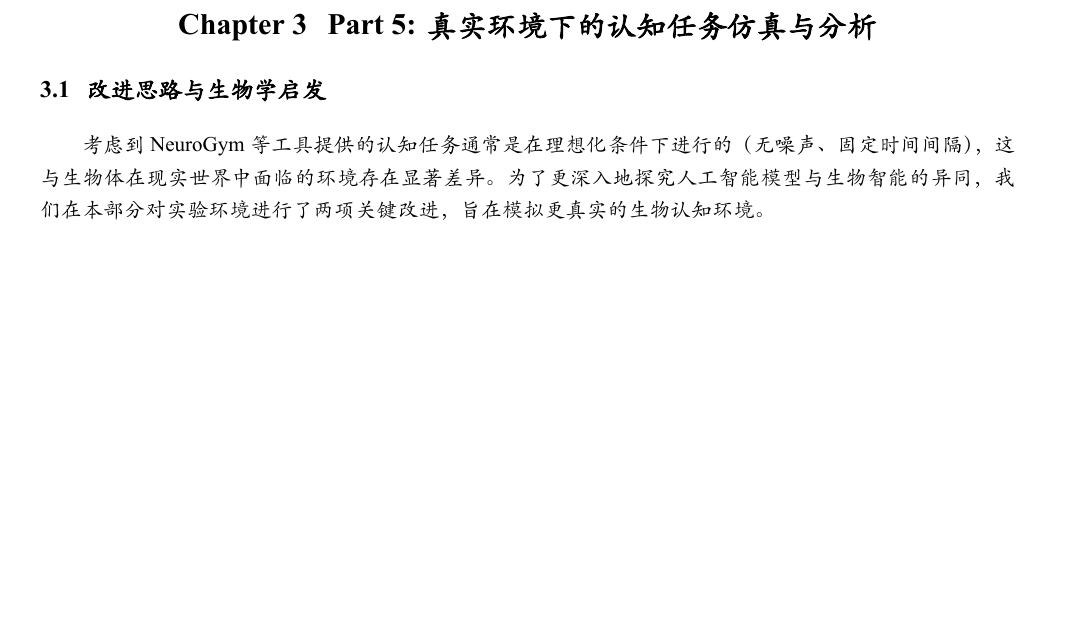
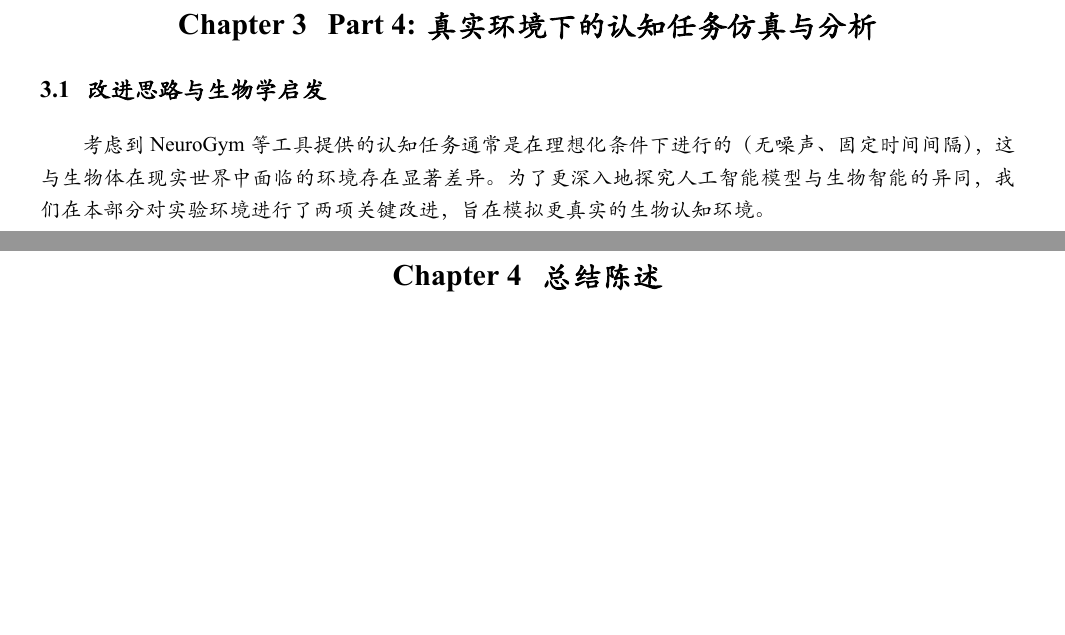
Before and after one commit to cn2025666/UCAS2025CognitiveNeuralscience, a LaTeX document (report/report_cn.tex): part of page 14 of 17 before the commit and two parts of pages 14 and 18 of 18 after it, the two joined at a grey line, cut so that both start at the same text, the shorter picture padded with empty space. The pictures show the PDF file report/report_cn.pdf that the author committed with the source.

Commit message:
add chapter4 summary's title

```diff
--- a/report/report_cn.tex
+++ b/report/report_cn.tex
@@ -733,7 +733,7 @@ Baseline 代表纯粹的可塑性（快速遗忘），Online EWC代表过度的
 % >> --------------------- Part 5: 真实环境下的认知任务仿真与分析 --------------------- << %
 
 
-\chapter{Part 5: 真实环境下的认知任务仿真与分析}
+\chapter{Part 4: 真实环境下的认知任务仿真与分析}
 
 \section{改进思路与生物学启发}
 
@@ -852,7 +852,7 @@ def get_batch(task_idx, batch_size=16, seed_offset=0):
 
 
 
-
+\chapter{总结陈述}
 
 
 
```
Also changed, not shown: report/report_cn.pdf, 5 other files.
